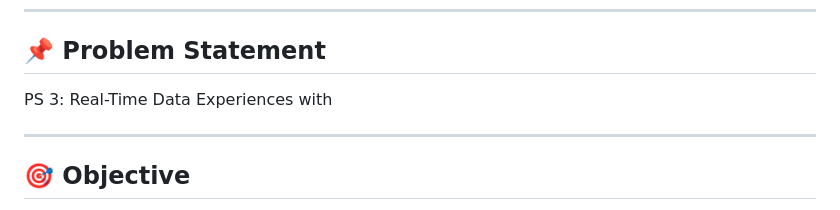
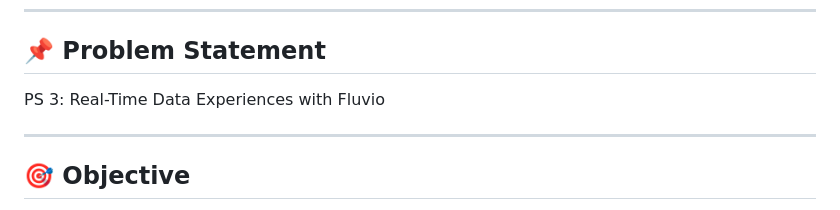
Before and after one commit to VRINDHAP/stampede_updated, a Markdown page: README.md, the part around the change. Drawn GitHub-style.

```diff
--- a/README.md
+++ b/README.md
@@ -13,7 +13,7 @@
 ## 📌 Problem Statement
 
 
-PS 3: Real-Time Data Experiences with
+PS 3: Real-Time Data Experiences with Fluvio
 
 
 ---
```
